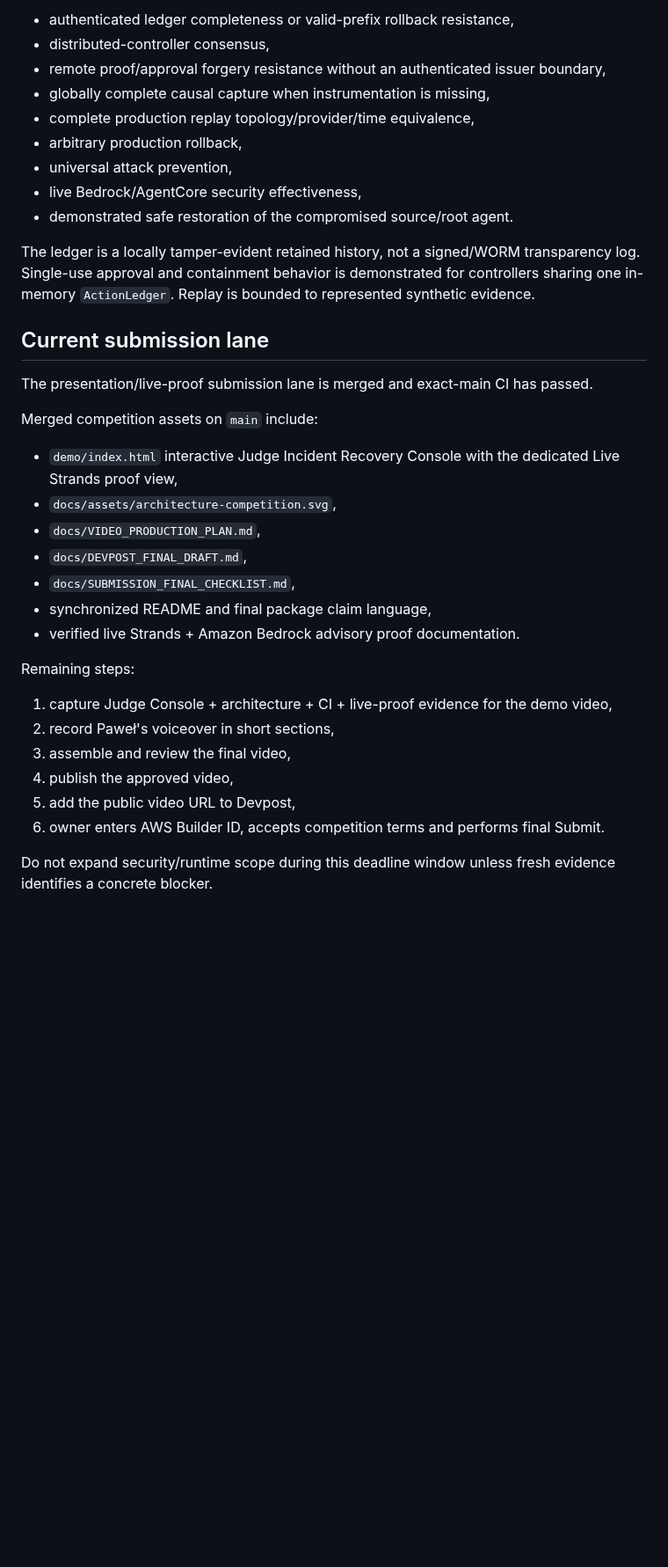
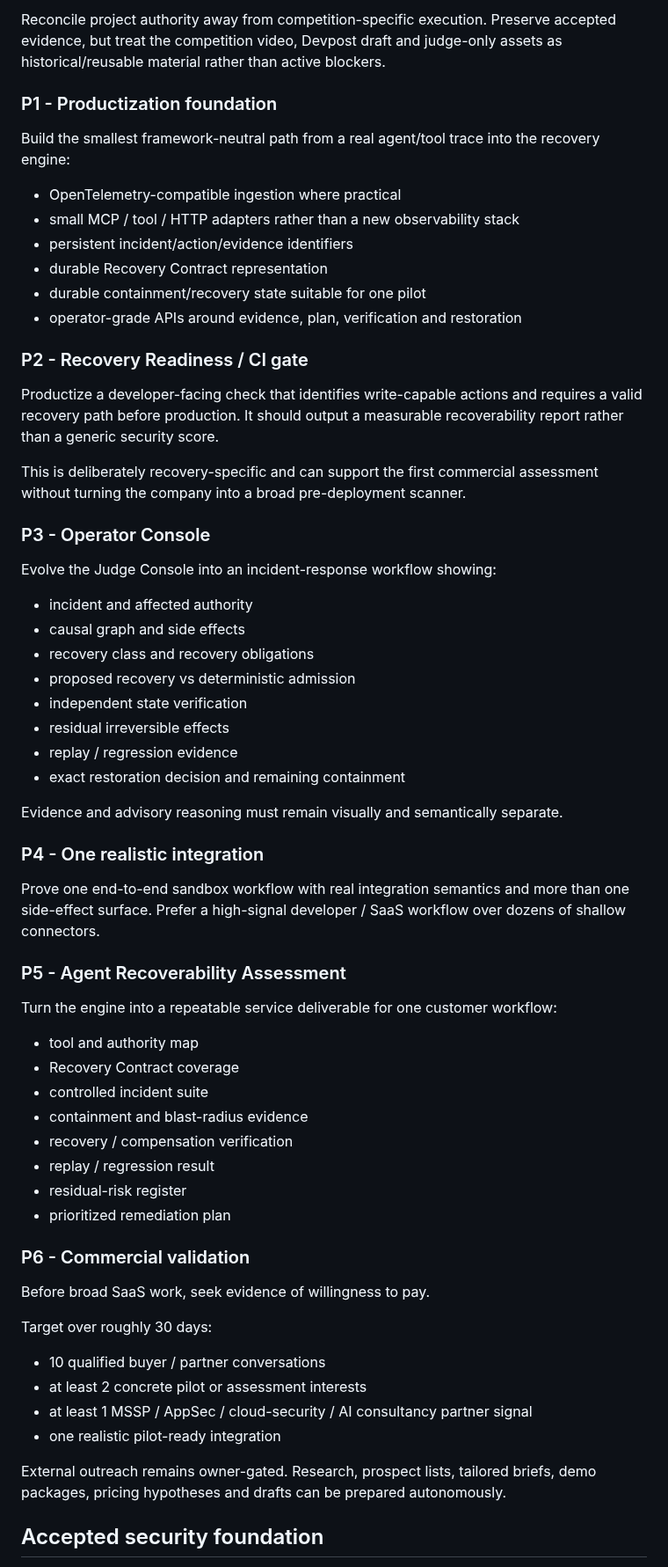
Before and after one commit to tomat60/agent-recovery-platform, a Markdown page: docs/PROJECT_CURRENT_STATE.md, the part around one of its changes. Shown at 88% size. Rendered like a GitHub page; blank space fills up the shorter version.

Commit message:
docs: make commercial product the current authority

```diff
--- a/docs/PROJECT_CURRENT_STATE.md
+++ b/docs/PROJECT_CURRENT_STATE.md
@@ -116,37 +73,67 @@ The project explicitly does not claim:
 
-- authenticated ledger completeness or valid-prefix rollback resistance,
-- distributed-controller consensus,
-- remote proof/approval forgery resistance without an authenticated issuer boundary,
-- globally complete causal capture when instrumentation is missing,
-- complete production replay topology/provider/time equivalence,
-- arbitrary production rollback,
-- universal attack prevention,
-- live Bedrock/AgentCore security effectiveness,
-- demonstrated safe restoration of the compromised source/root agent.
+Reconcile project authority away from competition-specific execution. Preserve accepted evidence, but treat the competition video, Devpost draft and judge-only assets as historical/reusable material rather than active blockers.
 
-The ledger is a locally tamper-evident retained history, not a signed/WORM transparency log. Single-use approval and containment behavior is demonstrated for controllers sharing one in-memory `ActionLedger`. Replay is bounded to represented synthetic evidence.
+### P1 - Productization foundation
 
-## Current submission lane
+Build the smallest framework-neutral path from a real agent/tool trace into the recovery engine:
 
-The presentation/live-proof submission lane is merged and exact-main CI has passed.
+- OpenTelemetry-compatible ingestion where practical
+- small MCP / tool / HTTP adapters rather than a new observability stack
+- persistent incident/action/evidence identifiers
+- durable Recovery Contract representation
+- durable containment/recovery state suitable for one pilot
+- operator-grade APIs around evidence, plan, verification and restoration
 
-Merged competition assets on `main` include:
+### P2 - Recovery Readiness / CI gate
 
-- `demo/index.html` interactive Judge Incident Recovery Console with the dedicated Live Strands proof view,
-- `docs/assets/architecture-competition.svg`,
-- `docs/VIDEO_PRODUCTION_PLAN.md`,
-- `docs/DEVPOST_FINAL_DRAFT.md`,
-- `docs/SUBMISSION_FINAL_CHECKLIST.md`,
-- synchronized README and final package claim language,
-- verified live Strands + Amazon Bedrock advisory proof documentation.
+Productize a developer-facing check that identifies write-capable actions and requires a valid recovery path before production. It should output a measurable recoverability report rather than a generic security score.
 
-Remaining steps:
+This is deliberately recovery-specific and can support the first commercial assessment without turning the company into a broad pre-deployment scanner.
 
-1. capture Judge Console + architecture + CI + live-proof evidence for the demo video,
-2. record Paweł's voiceover in short sections,
-3. assemble and review the final video,
-4. publish the approved video,
-5. add the public video URL to Devpost,
-6. owner enters AWS Builder ID, accepts competition terms and performs final Submit.
+### P3 - Operator Console
 
-Do not expand security/runtime scope during this deadline window unless fresh evidence identifies a concrete blocker.
+Evolve the Judge Console into an incident-response workflow showing:
+
+- incident and affected authority
+- causal graph and side effects
+- recovery class and recovery obligations
+- proposed recovery vs deterministic admission
+- independent state verification
+- residual irreversible effects
+- replay / regression evidence
+- exact restoration decision and remaining containment
+
+Evidence and advisory reasoning must remain visually and semantically separate.
+
+### P4 - One realistic integration
+
+Prove one end-to-end sandbox workflow with real integration semantics and more than one side-effect surface. Prefer a high-signal developer / SaaS workflow over dozens of shallow connectors.
+
+### P5 - Agent Recoverability Assessment
+
+Turn the engine into a repeatable service deliverable for one customer workflow:
+
+- tool and authority map
+- Recovery Contract coverage
+- controlled incident suite
+- containment and blast-radius evidence
+- recovery / compensation verification
+- replay / regression result
+- residual-risk register
+- prioritized remediation plan
+
+### P6 - Commercial validation
+
+Before broad SaaS work, seek evidence of willingness to pay.
+
+Target over roughly 30 days:
+
+- 10 qualified buyer / partner conversations
+- at least 2 concrete pilot or assessment interests
+- at least 1 MSSP / AppSec / cloud-security / AI consultancy partner signal
+- one realistic pilot-ready integration
+
+External outreach remains owner-gated. Research, prospect lists, tailored briefs, demo packages, pricing hypotheses and drafts can be prepared autonomously.
+
+## Accepted security foundation
+
```
Also changed, not shown: other parts of docs/PROJECT_CURRENT_STATE.md (+89 -86 lines).
